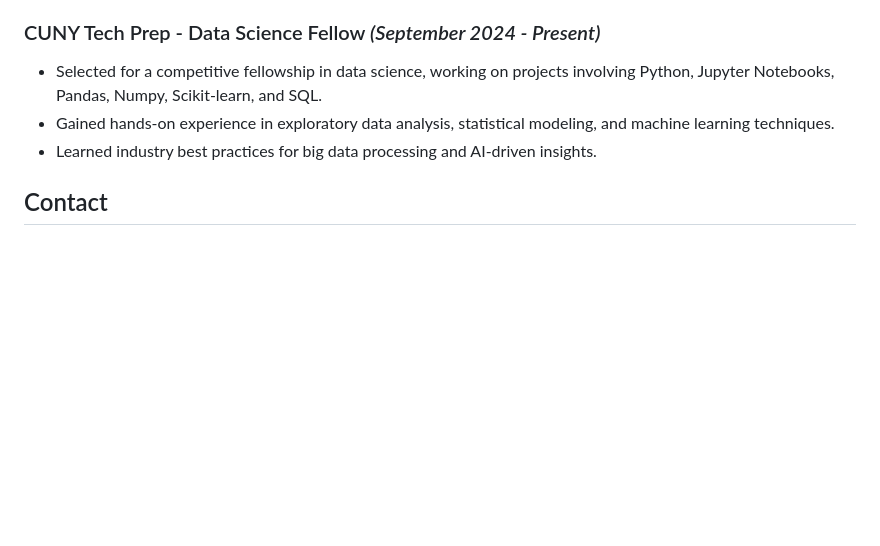
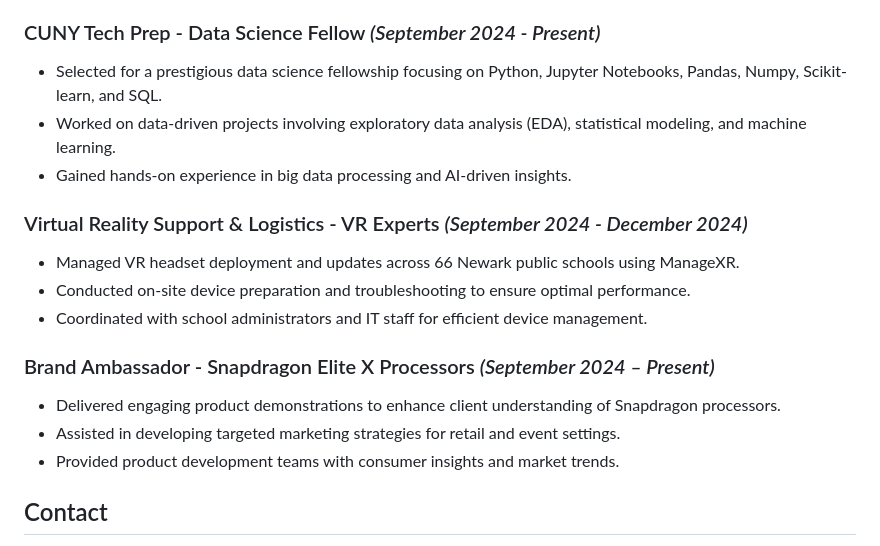
Before and after one commit to johnathan-sanchez/portfolio, a Markdown page: index.md, the part around the change printed below. GitHub-like rendering; blank space fills up the shorter version.

```diff
--- a/index.md
+++ b/index.md
@@ -52,8 +58,18 @@ I am a forward-thinking and design-driven Computer Science student passionate ab
 
 ### CUNY Tech Prep - Data Science Fellow *(September 2024 - Present)*
-- Selected for a competitive fellowship in data science, working on projects involving Python, Jupyter Notebooks, Pandas, Numpy, Scikit-learn, and SQL.
-- Gained hands-on experience in exploratory data analysis, statistical modeling, and machine learning techniques.
-- Learned industry best practices for big data processing and AI-driven insights.
+- Selected for a prestigious data science fellowship focusing on Python, Jupyter Notebooks, Pandas, Numpy, Scikit-learn, and SQL.
+- Worked on data-driven projects involving exploratory data analysis (EDA), statistical modeling, and machine learning.
+- Gained hands-on experience in big data processing and AI-driven insights.
+
+### Virtual Reality Support & Logistics - VR Experts *(September 2024 - December 2024)*
+- Managed VR headset deployment and updates across 66 Newark public schools using ManageXR.
+- Conducted on-site device preparation and troubleshooting to ensure optimal performance.
+- Coordinated with school administrators and IT staff for efficient device management.
+
+### Brand Ambassador - Snapdragon Elite X Processors *(September 2024 – Present)*
+- Delivered engaging product demonstrations to enhance client understanding of Snapdragon processors.
+- Assisted in developing targeted marketing strategies for retail and event settings.
+- Provided product development teams with consumer insights and market trends.
 
 ## Contact
 
```
Also changed, not shown: other parts of index.md (+22 -16 lines).
